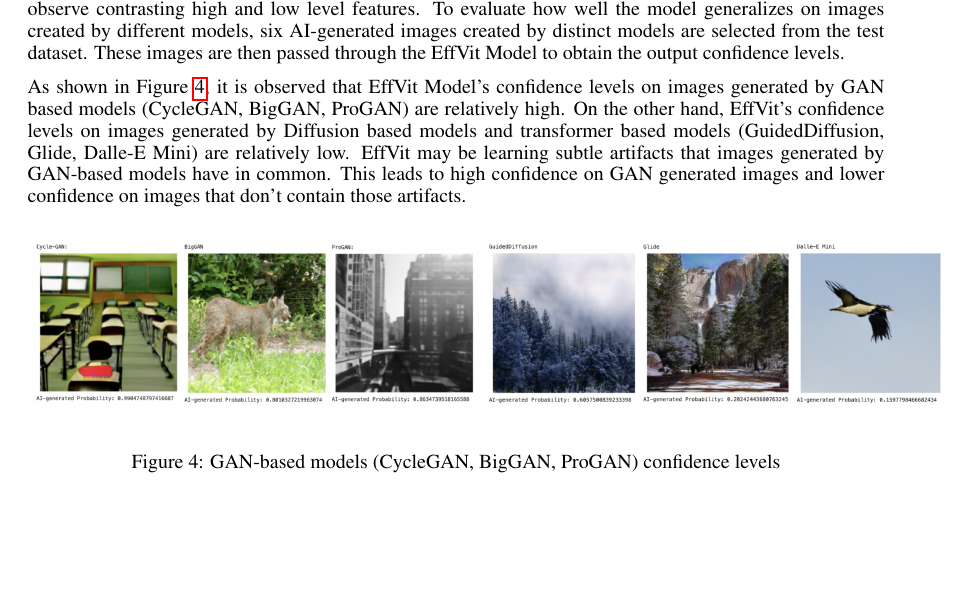
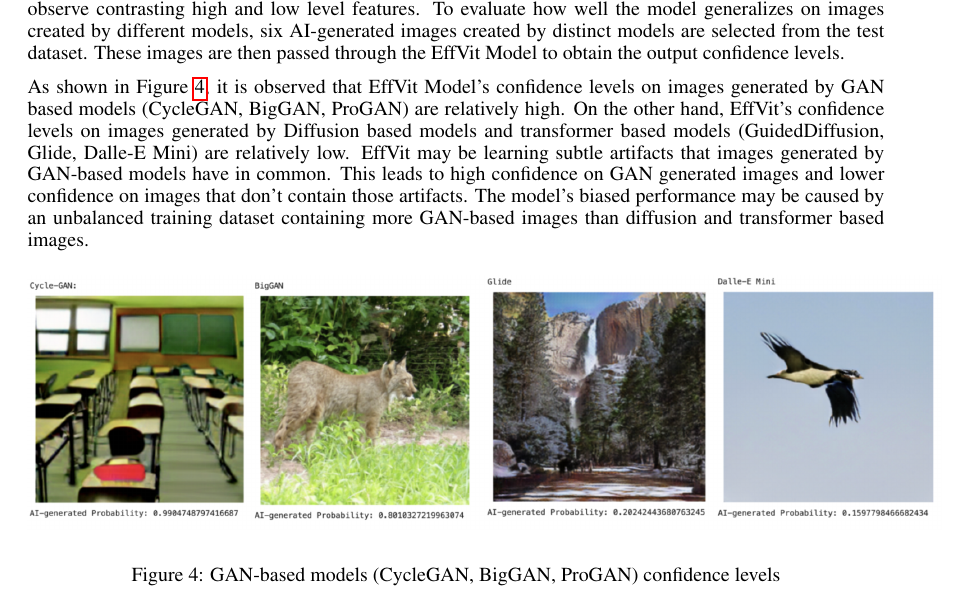
Before and after one commit to WilliamJWen/Project42, a LaTeX paper (reports/4.4_Final_Report/latex/APS360_Project.tex): part of page 7 of 13, cut so that both start at the same text, the shorter picture padded with empty space. Compiled offline with pdfLaTeX.

Commit message:
small change

```diff
--- a/reports/4.4_Final_Report/latex/APS360_Project.tex
+++ b/reports/4.4_Final_Report/latex/APS360_Project.tex
@@ -254,11 +254,11 @@ The EffVit Model achieved a final test accuracy of 85.9\% which is an essential
 \section{Qualitative Results}
 Quantitative results from the last section suggests decent performance of EffVit Model on determining AI-generated images. In the real world, fake images generated by a variety of architectures and models will observe contrasting high and low level features. To evaluate how well the model generalizes on images created by different models, six AI-generated images created by distinct models are selected from the test dataset. These images are then passed through the EffVit Model to obtain the output confidence levels.
 
-As shown in Figure \ref{fig:Conf}, it is observed that EffVit Model's confidence levels on images generated by GAN based models (CycleGAN, BigGAN, ProGAN) are relatively high. On the other hand, EffVit's confidence levels on images generated by Diffusion based models and transformer based models (GuidedDiffusion, Glide, Dalle-E Mini) are relatively low. EffVit may be learning subtle artifacts that images generated by GAN-based models have in common. This leads to high confidence on GAN generated images and lower confidence on images that don't contain those artifacts.
+As shown in Figure \ref{fig:Conf}, it is observed that EffVit Model's confidence levels on images generated by GAN based models (CycleGAN, BigGAN, ProGAN) are relatively high. On the other hand, EffVit's confidence levels on images generated by Diffusion based models and transformer based models (GuidedDiffusion, Glide, Dalle-E Mini) are relatively low. EffVit may be learning subtle artifacts that images generated by GAN-based models have in common. This leads to high confidence on GAN generated images and lower confidence on images that don't contain those artifacts. The model's biased performance may be caused by an unbalanced training dataset containing more GAN-based images than diffusion and transformer based images.
 
 \begin{figure}[h]
     \begin{center}
-        \includegraphics[scale=0.38]{figs/Confidence.png}
+        \includegraphics[scale=0.45]{figs/Confidence shrinked.png}
     \end{center}
     \caption{GAN-based models (CycleGAN, BigGAN, ProGAN) confidence levels}
     \label{fig:Conf}
```
Also changed, not shown: reports/4.4_Final_Report/latex/figs/Confidence shrinked.png (added), reports/4.4_Final_Report/latex/APS360_Project.tex (2 more changed lines).
